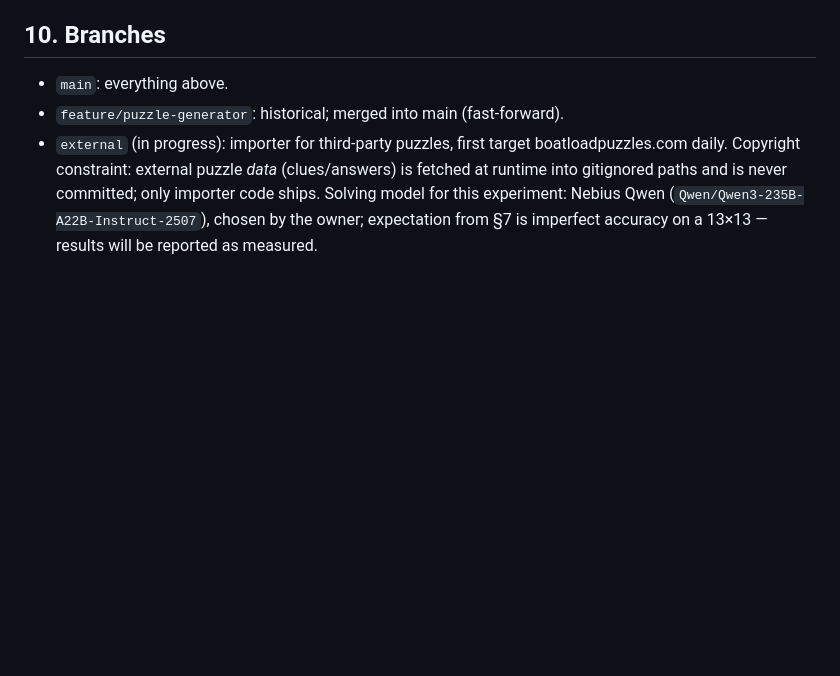
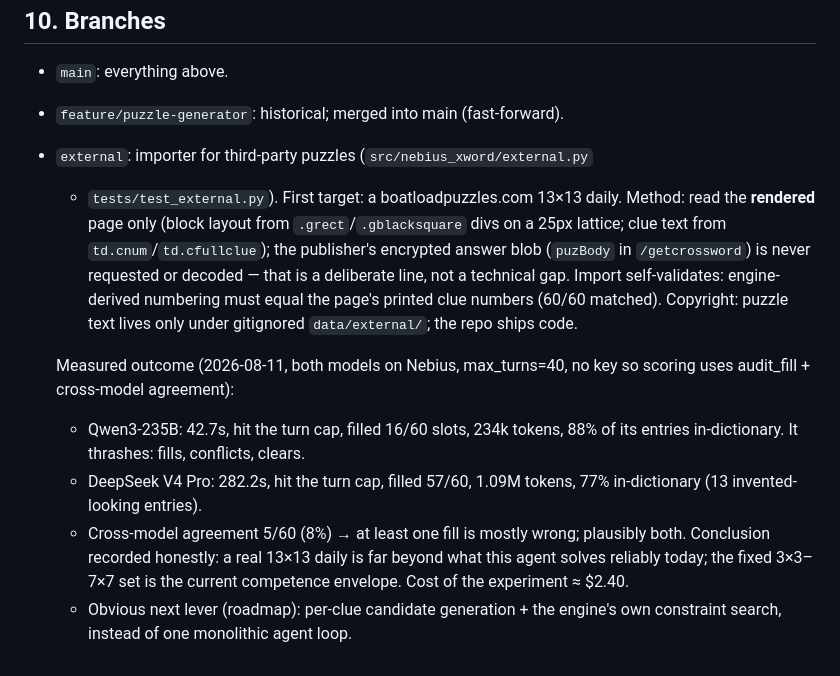
Before and after one commit to jaredwerba/Nebius-XWord, a Markdown page: grok.md, the part around the change. GitHub-like rendering; blank space fills up the shorter version.

Commit message:
Record the external-puzzle experiment outcome in grok.md
Both Nebius models hit the 40-turn cap on a real 13x13 daily: Qwen filled
16/60 slots in 42.7s; DeepSeek V4 Pro filled 57/60 in 282.2s with 13
out-of-dictionary entries; the two fills agree on only 5/60 slots. The
honest conclusion is recorded: the fixed 3x3-7x7 set is the current
competence envelope, and per-clue candidates plus engine-side search is
the next lever.

Co-Authored-By: Claude Fable 5 <noreply@anthropic.com>

```diff
--- a/grok.md
+++ b/grok.md
@@ -357,10 +357,26 @@ from ~420s to 153s; post-trim regression run solved 4/4 in 2/3/2/2 turns
 
 - `main`: everything above.
 - `feature/puzzle-generator`: historical; merged into main (fast-forward).
-- `external` (in progress): importer for third-party puzzles, first target
-  boatloadpuzzles.com daily. Copyright constraint: external puzzle *data*
-  (clues/answers) is fetched at runtime into gitignored paths and is never
-  committed; only importer code ships. Solving model for this experiment:
-  Nebius Qwen (`Qwen/Qwen3-235B-A22B-Instruct-2507`), chosen by the owner;
-  expectation from §7 is imperfect accuracy on a 13×13 — results will be
-  reported as measured.
+- `external`: importer for third-party puzzles (`src/nebius_xword/external.py`
+  + `tests/test_external.py`). First target: a boatloadpuzzles.com 13×13
+  daily. Method: read the **rendered** page only (block layout from
+  `.grect`/`.gblacksquare` divs on a 25px lattice; clue text from
+  `td.cnum`/`td.cfullclue`); the publisher's encrypted answer blob
+  (`puzBody` in `/getcrossword`) is never requested or decoded — that is a
+  deliberate line, not a technical gap. Import self-validates: engine-derived
+  numbering must equal the page's printed clue numbers (60/60 matched).
+  Copyright: puzzle text lives only under gitignored `data/external/`; the
+  repo ships code.
+
+  Measured outcome (2026-08-11, both models on Nebius, max_turns=40, no key
+  so scoring uses audit_fill + cross-model agreement):
+  - Qwen3-235B: 42.7s, hit the turn cap, filled 16/60 slots, 234k tokens,
+    88% of its entries in-dictionary. It thrashes: fills, conflicts, clears.
+  - DeepSeek V4 Pro: 282.2s, hit the turn cap, filled 57/60, 1.09M tokens,
+    77% in-dictionary (13 invented-looking entries).
+  - Cross-model agreement 5/60 (8%) → at least one fill is mostly wrong;
+    plausibly both. Conclusion recorded honestly: a real 13×13 daily is far
+    beyond what this agent solves reliably today; the fixed 3×3–7×7 set is
+    the current competence envelope. Cost of the experiment ≈ $2.40.
+  - Obvious next lever (roadmap): per-clue candidate generation + the
+    engine's own constraint search, instead of one monolithic agent loop.
```
